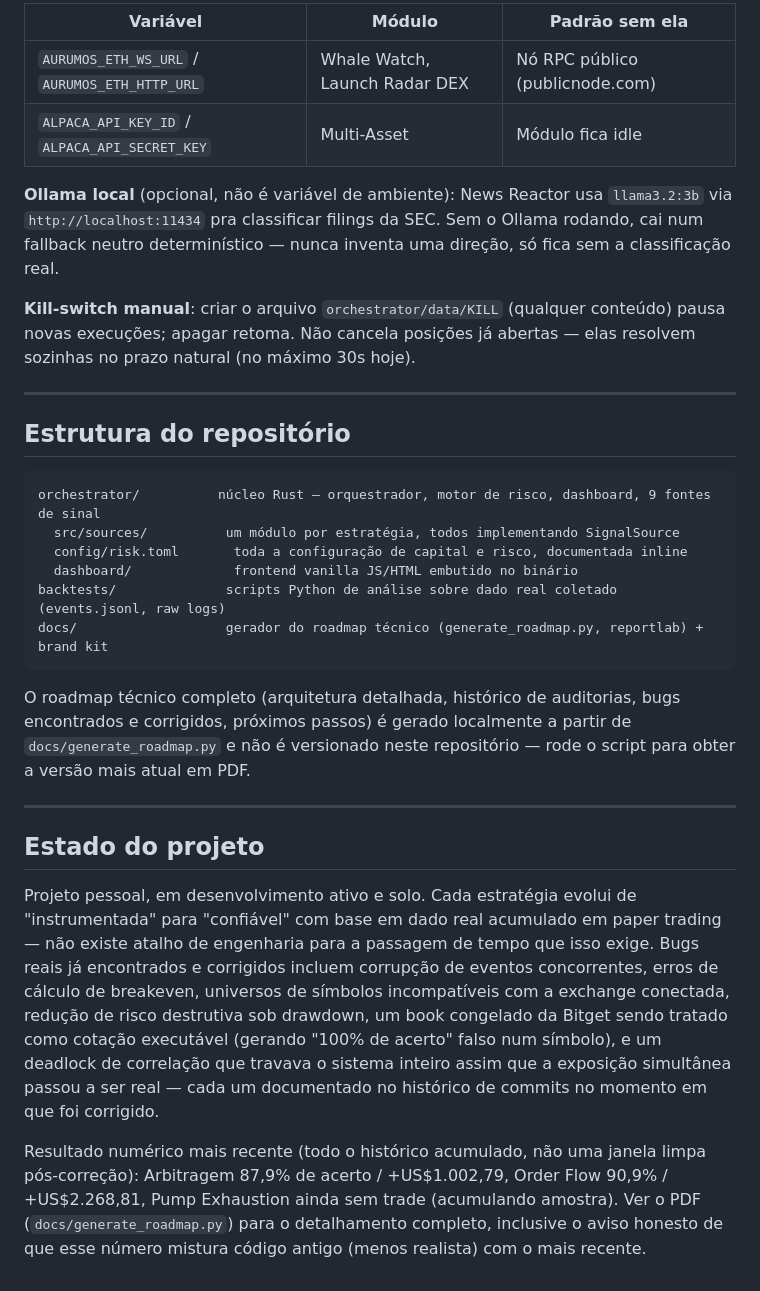
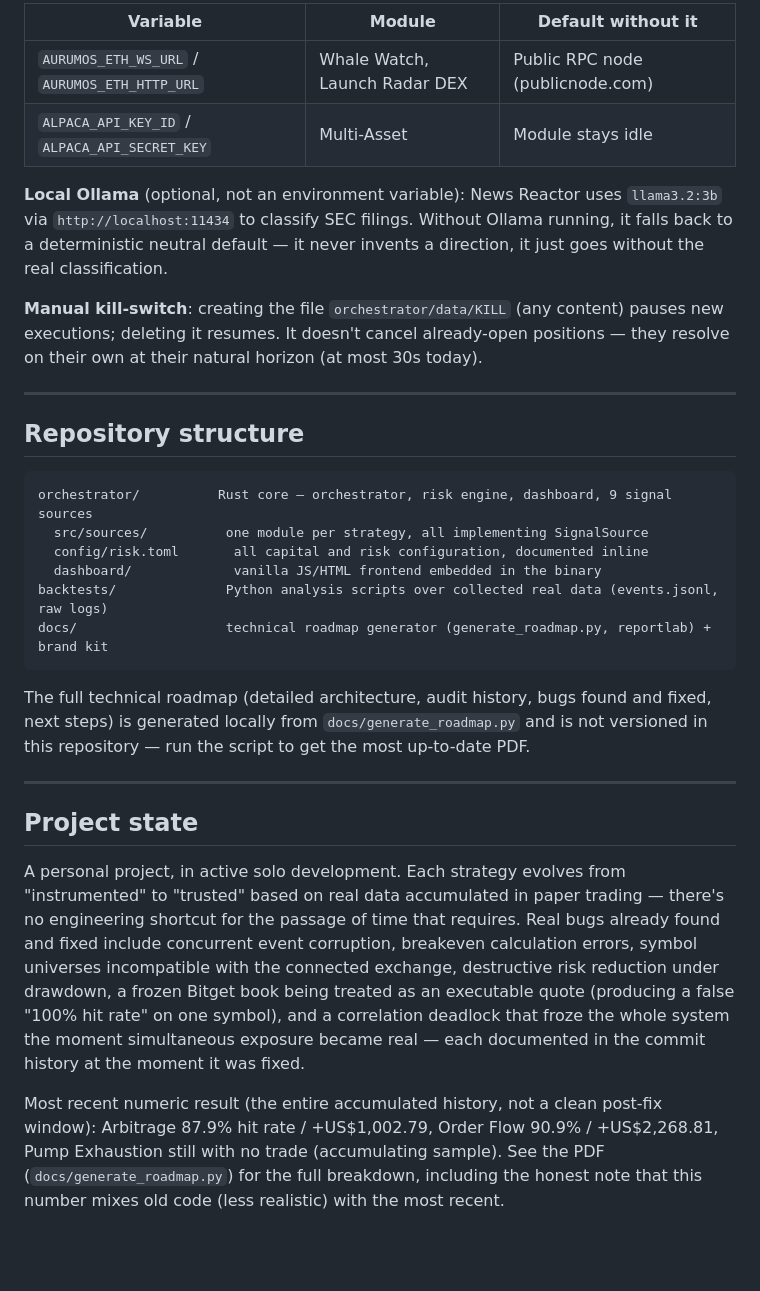
Before and after one commit to Genezera/AurumOS, a Markdown page: README.md, the part around one of its changes. Drawn GitHub-style; blank space fills up the shorter version.

````diff
--- a/README.md
+++ b/README.md
@@ -133,32 +192,50 @@ Variáveis de ambiente opcionais (tudo tem fallback público/gratuito se omitido
 
-| Variável | Módulo | Padrão sem ela |
+| Variable | Module | Default without it |
 |---|---|---|
-| `AURUMOS_ETH_WS_URL` / `AURUMOS_ETH_HTTP_URL` | Whale Watch, Launch Radar DEX | Nó RPC público (publicnode.com) |
-| `ALPACA_API_KEY_ID` / `ALPACA_API_SECRET_KEY` | Multi-Asset | Módulo fica idle |
+| `AURUMOS_ETH_WS_URL` / `AURUMOS_ETH_HTTP_URL` | Whale Watch, Launch Radar DEX | Public RPC node (publicnode.com) |
+| `ALPACA_API_KEY_ID` / `ALPACA_API_SECRET_KEY` | Multi-Asset | Module stays idle |
 
-**Ollama local** (opcional, não é variável de ambiente): News Reactor usa `llama3.2:3b` via `http://localhost:11434` pra classificar filings da SEC. Sem o Ollama rodando, cai num fallback neutro determinístico — nunca inventa uma direção, só fica sem a classificação real.
+**Local Ollama** (optional, not an environment variable): News Reactor uses `llama3.2:3b`
+via `http://localhost:11434` to classify SEC filings. Without Ollama running, it falls back
+to a deterministic neutral default — it never invents a direction, it just goes without the
+real classification.
 
-**Kill-switch manual**: criar o arquivo `orchestrator/data/KILL` (qualquer conteúdo) pausa novas execuções; apagar retoma. Não cancela posições já abertas — elas resolvem sozinhas no prazo natural (no máximo 30s hoje).
+**Manual kill-switch**: creating the file `orchestrator/data/KILL` (any content) pauses new
+executions; deleting it resumes. It doesn't cancel already-open positions — they resolve on
+their own at their natural horizon (at most 30s today).
 
 ---
 
-## Estrutura do repositório
+## Repository structure
 
 ```
-orchestrator/          núcleo Rust — orquestrador, motor de risco, dashboard, 9 fontes de sinal
-  src/sources/          um módulo por estratégia, todos implementando SignalSource
-  config/risk.toml       toda a configuração de capital e risco, documentada inline
-  dashboard/             frontend vanilla JS/HTML embutido no binário
-backtests/              scripts Python de análise sobre dado real coletado (events.jsonl, raw logs)
-docs/                   gerador do roadmap técnico (generate_roadmap.py, reportlab) + brand kit
+orchestrator/          Rust core — orchestrator, risk engine, dashboard, 9 signal sources
+  src/sources/          one module per strategy, all implementing SignalSource
+  config/risk.toml       all capital and risk configuration, documented inline
+  dashboard/             vanilla JS/HTML frontend embedded in the binary
+backtests/              Python analysis scripts over collected real data (events.jsonl, raw logs)
+docs/                   technical roadmap generator (generate_roadmap.py, reportlab) + brand kit
 ```
 
-O roadmap técnico completo (arquitetura detalhada, histórico de auditorias, bugs encontrados e corrigidos, próximos passos) é gerado localmente a partir de `docs/generate_roadmap.py` e não é versionado neste repositório — rode o script para obter a versão mais atual em PDF.
+The full technical roadmap (detailed architecture, audit history, bugs found and fixed,
+next steps) is generated locally from `docs/generate_roadmap.py` and is not versioned in
+this repository — run the script to get the most up-to-date PDF.
 
 ---
 
-## Estado do projeto
+## Project state
 
-Projeto pessoal, em desenvolvimento ativo e solo. Cada estratégia evolui de "instrumentada" para "confiável" com base em dado real acumulado em paper trading — não existe atalho de engenharia para a passagem de tempo que isso exige. Bugs reais já encontrados e corrigidos incluem corrupção de eventos concorrentes, erros de cálculo de breakeven, universos de símbolos incompatíveis com a exchange conectada, redução de risco destrutiva sob drawdown, um book congelado da Bitget sendo tratado como cotação executável (gerando "100% de acerto" falso num símbolo), e um deadlock de correlação que travava o sistema inteiro assim que a exposição simultânea passou a ser real — cada um documentado no histórico de commits no momento em que foi corrigido.
+A personal project, in active solo development. Each strategy evolves from "instrumented"
+to "trusted" based on real data accumulated in paper trading — there's no engineering
+shortcut for the passage of time that requires. Real bugs already found and fixed include
+concurrent event corruption, breakeven calculation errors, symbol universes incompatible
+with the connected exchange, destructive risk reduction under drawdown, a frozen Bitget
+book being treated as an executable quote (producing a false "100% hit rate" on one
+symbol), and a correlation deadlock that froze the whole system the moment simultaneous
+exposure became real — each documented in the commit history at the moment it was fixed.
 
-Resultado numérico mais recente (todo o histórico acumulado, não uma janela limpa pós-correção): Arbitragem 87,9% de acerto / +US$1.002,79, Order Flow 90,9% / +US$2.268,81, Pump Exhaustion ainda sem trade (acumulando amostra). Ver o PDF (`docs/generate_roadmap.py`) para o detalhamento completo, inclusive o aviso honesto de que esse número mistura código antigo (menos realista) com o mais recente.
+Most recent numeric result (the entire accumulated history, not a clean post-fix window):
+Arbitrage 87.9% hit rate / +US$1,002.79, Order Flow 90.9% / +US$2,268.81, Pump Exhaustion
+still with no trade (accumulating sample). See the PDF (`docs/generate_roadmap.py`) for the
+full breakdown, including the honest note that this number mixes old code (less realistic)
+with the most recent.
````
Also changed, not shown: other parts of README.md (+117 -58 lines).
